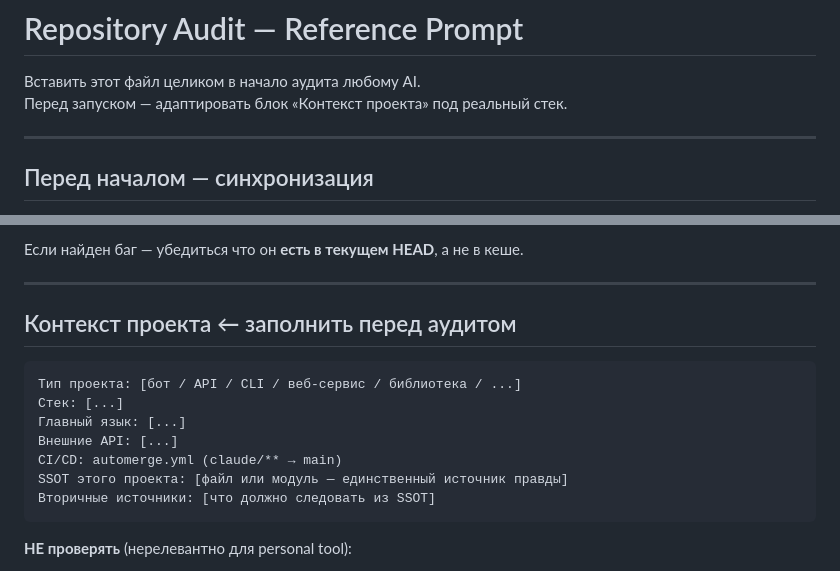
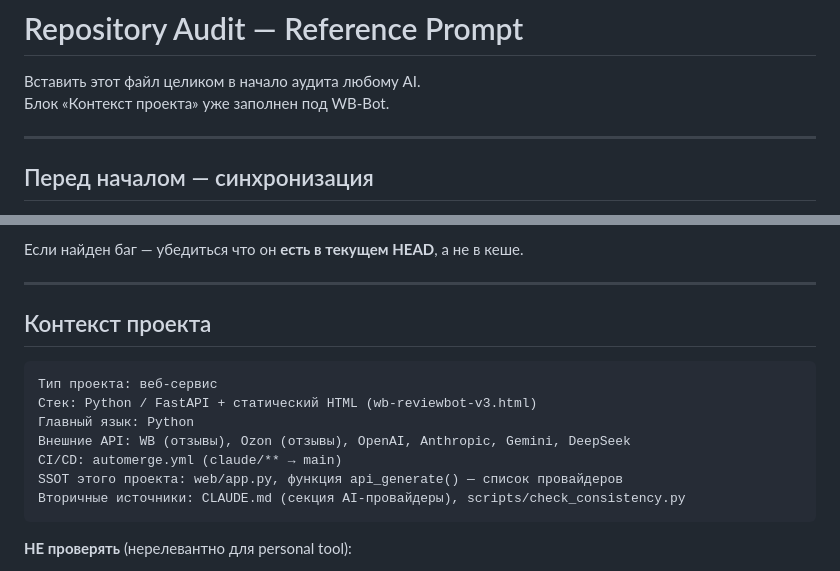
Before and after one commit to Arsid0305/WB-Bot, a Markdown page: docs/AUDIT_PROMPT.md, 2 parts joined by grey strips. Drawn GitHub-style.

Commit message:
docs: pre-fill AUDIT_PROMPT.md context for WB-Bot

````diff
--- a/docs/AUDIT_PROMPT.md
+++ b/docs/AUDIT_PROMPT.md
@@ -1,7 +1,7 @@
 # Repository Audit — Reference Prompt
 
 Вставить этот файл целиком в начало аудита любому AI.
-Перед запуском — адаптировать блок «Контекст проекта» под реальный стек.
+Блок «Контекст проекта» уже заполнен под WB-Bot.
 
 ---
 
@@ -16,16 +16,16 @@
 
 ---
 
-## Контекст проекта ← заполнить перед аудитом
+## Контекст проекта
 
 ```
-Тип проекта: [бот / API / CLI / веб-сервис / библиотека / ...]
-Стек: [...]
-Главный язык: [...]
-Внешние API: [...]
+Тип проекта: веб-сервис
+Стек: Python / FastAPI + статический HTML (wb-reviewbot-v3.html)
+Главный язык: Python
+Внешние API: WB (отзывы), Ozon (отзывы), OpenAI, Anthropic, Gemini, DeepSeek
 CI/CD: automerge.yml (claude/** → main)
-SSOТ этого проекта: [файл или модуль — единственный источник правды]
-Вторичные источники: [что должно следовать из SSOT]
+SSOT этого проекта: web/app.py, функция api_generate() — список провайдеров
+Вторичные источники: CLAUDE.md (секция AI-провайдеры), scripts/check_consistency.py
 ```
 
 **НЕ проверять** (нерелевантно для personal tool):
````
Also changed, not shown: other parts of docs/AUDIT_PROMPT.md (+1 -1 lines).
